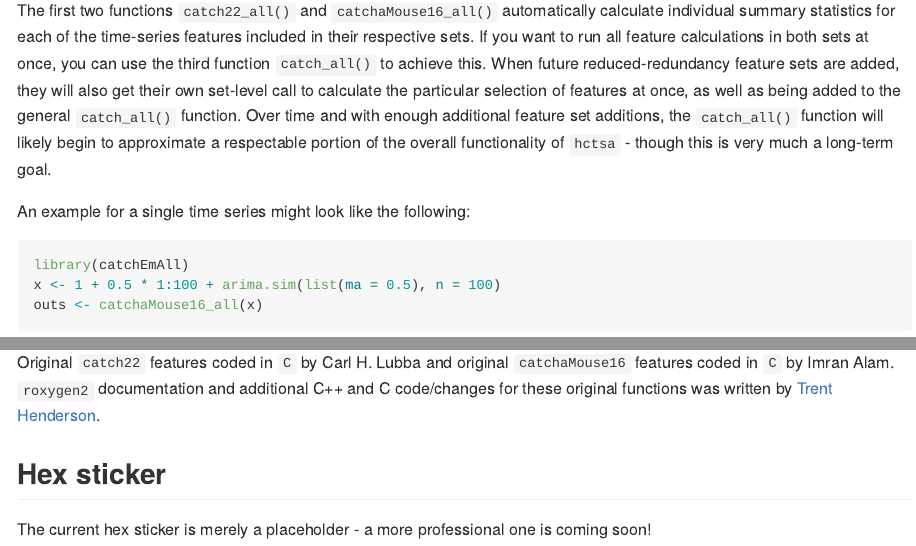
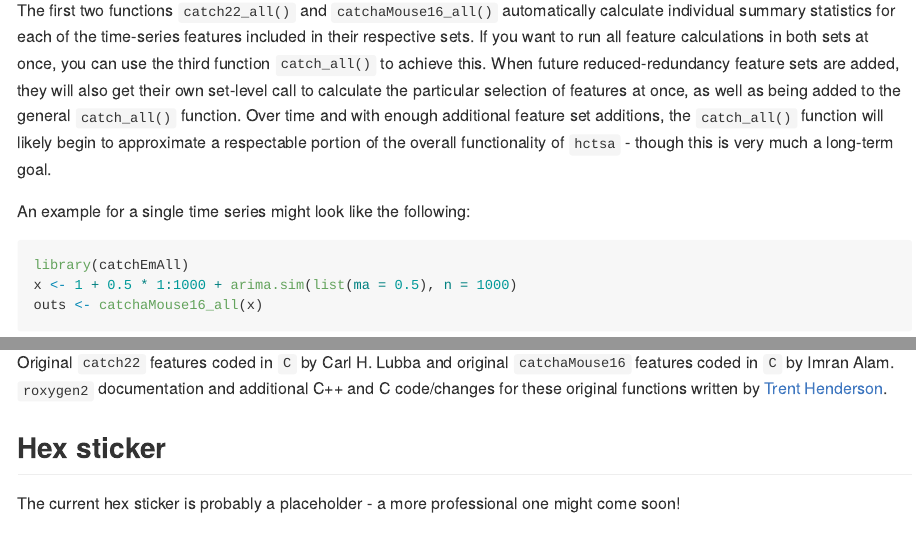
Before and after one commit to hendersontrent/catchEmAll, an R Markdown document (README.Rmd): the page in a window 1100 px wide, from 1150 px down, and a second part further down, joined at a grey line. The pictures show the output file README.md that the author committed with the source, drawn offline in the style of GitHub.

Commit message:
Example updates to fix ST_LocalExtrema error

````diff
--- a/README.Rmd
+++ b/README.Rmd
@@ -45,7 +45,7 @@ An example for a single time series might look like the following:
 
 ```{r message = FALSE, eval = FALSE, warning = FALSE}
 library(catchEmAll)
-x <- 1 + 0.5 * 1:100 + arima.sim(list(ma = 0.5), n = 100)
+x <- 1 + 0.5 * 1:1000 + arima.sim(list(ma = 0.5), n = 1000)
 outs <- catchaMouse16_all(x)
 ```
 
@@ -73,8 +73,8 @@ Additional time series feature sets will be be added to `catchEmAll`. This may i
 
 ## Authorship notes
 
-Original `catch22` features coded in `C` by Carl H. Lubba and original `catchaMouse16` features coded in `C` by Imran Alam. `roxygen2` documentation and additional C++ and C code/changes for these original functions was written by [Trent Henderson](https://github.com/hendersontrent).
+Original `catch22` features coded in `C` by Carl H. Lubba and original `catchaMouse16` features coded in `C` by Imran Alam. `roxygen2` documentation and additional C++ and C code/changes for these original functions written by [Trent Henderson](https://github.com/hendersontrent).
 
 ## Hex sticker
 
-The current hex sticker is merely a placeholder - a more professional one is coming soon!
+The current hex sticker is probably a placeholder - a more professional one might come soon!
````
Also changed, not shown: R/RcppExports.R (+54 -54 lines), R/catch22_all.R (+1 -1 lines), R/catch_all.R (+1 -1 lines), R/catchaMouse16_all.R (+1 -1 lines), README.md, 7 other files.
